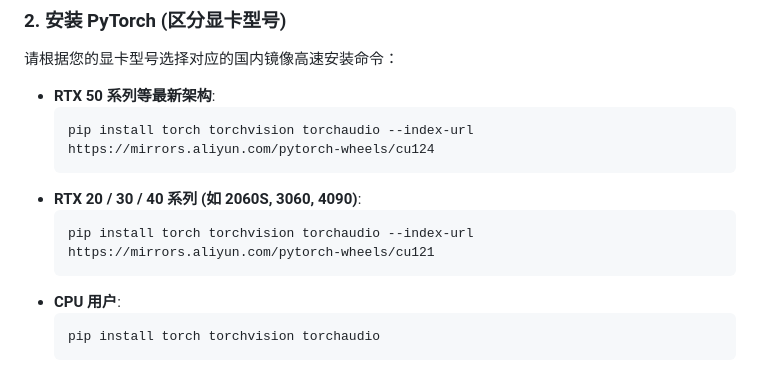
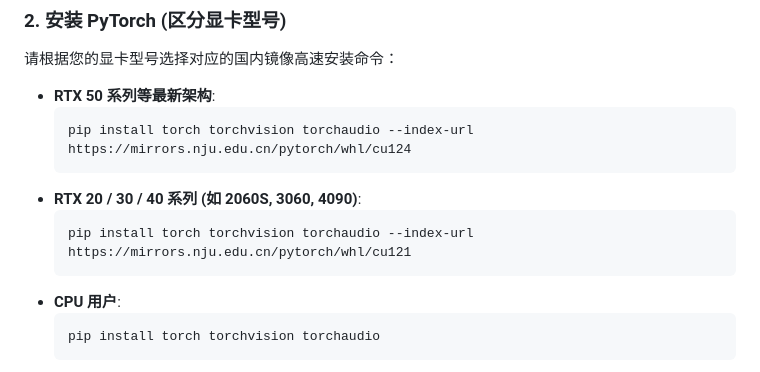
Before and after one commit to studyletmehappy1/robot, a Markdown page: README.md, the part around the change. Drawn GitHub-style.

Commit message:
Update PyTorch installation commands in README

````diff
--- a/README.md
+++ b/README.md
@@ -55,11 +55,11 @@
 
 *   **RTX 50 系列等最新架构**:
     ```bash
-    pip install torch torchvision torchaudio --index-url https://mirrors.aliyun.com/pytorch-wheels/cu124
+    pip install torch torchvision torchaudio --index-url https://mirrors.nju.edu.cn/pytorch/whl/cu124
     ```
 *   **RTX 20 / 30 / 40 系列 (如 2060S, 3060, 4090)**:
     ```bash
-    pip install torch torchvision torchaudio --index-url https://mirrors.aliyun.com/pytorch-wheels/cu121
+    pip install torch torchvision torchaudio --index-url https://mirrors.nju.edu.cn/pytorch/whl/cu121
     ```
 *   **CPU 用户**:
     ```bash
````
